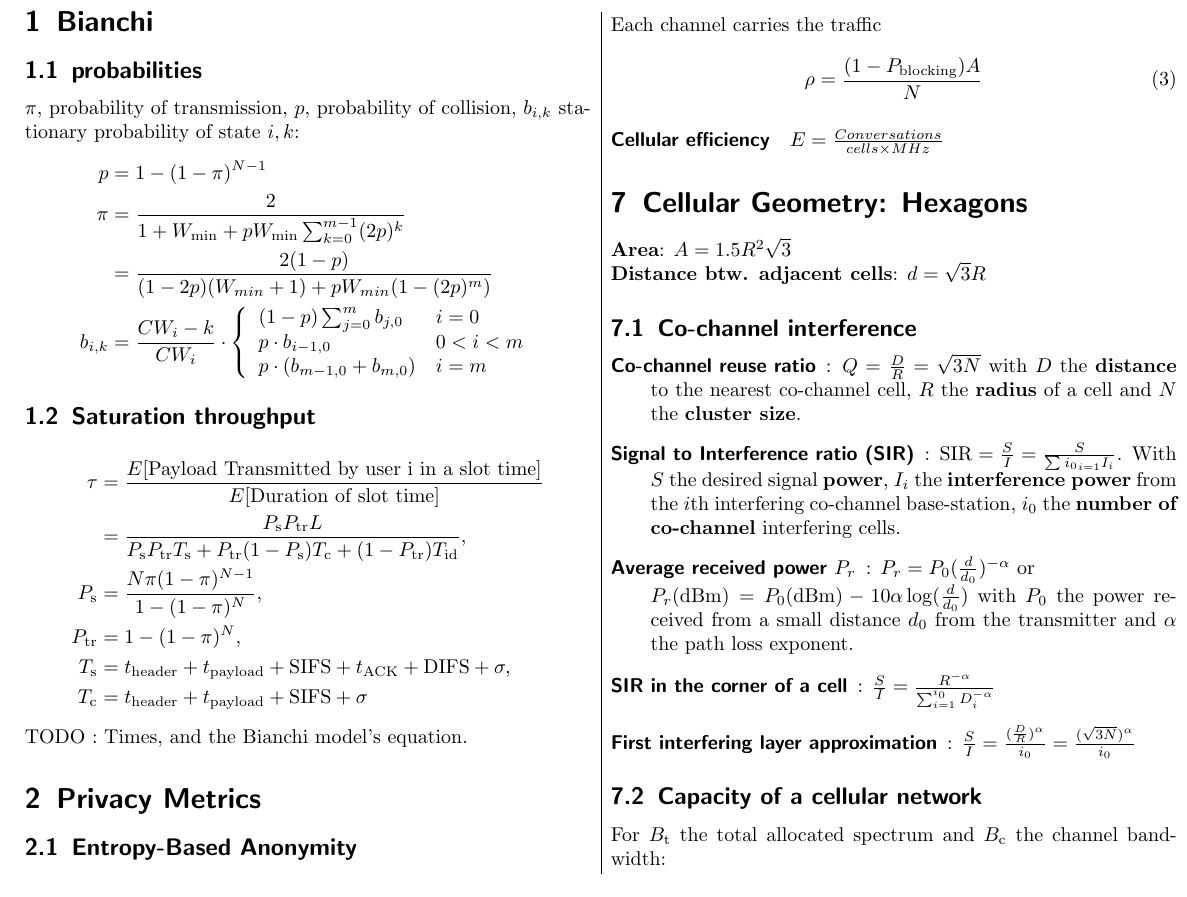
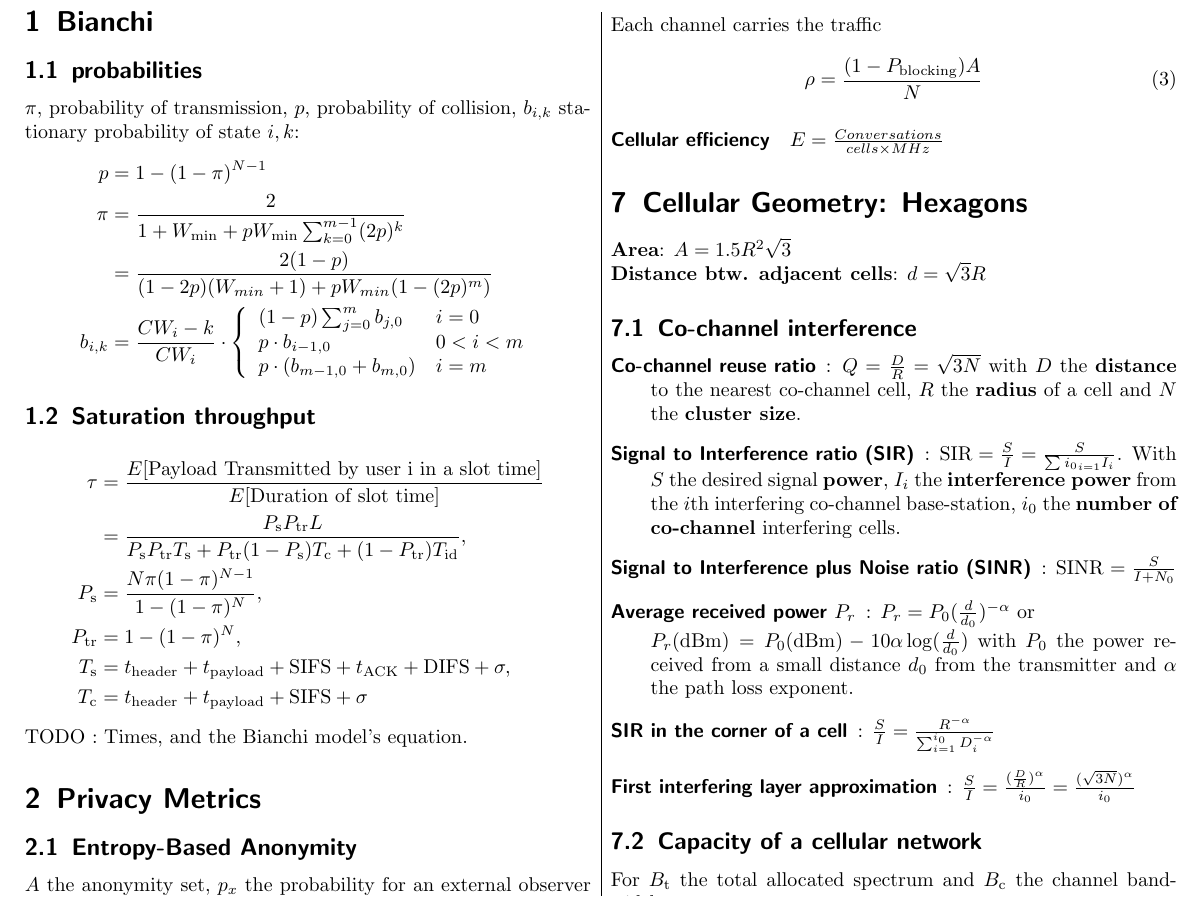
Before and after one commit to Shastick/mobnet2012, a LaTeX CV (resume.tex): part of page 1 of 2, cut so that both start at the same text. Compiled offline with pdfLaTeX.

Commit message:
Added simple SINR expression

```diff
--- a/resume.tex
+++ b/resume.tex
@@ -90,6 +90,8 @@ Each channel carries the traffic
 \item[Co-channel reuse ratio]: $Q = \frac{D}{R} = \sqrt{3N}$ with $D$ the \textbf{distance} to the nearest co-channel cell, $R$ the \textbf{radius} of a cell and $N$ the \textbf{cluster size}.
 
 \item[Signal to Interference ratio (SIR)]: $\textrm{SIR} = \frac{S}{I} = \frac{S}{\sum{i_0}_{i=1}I_i}$. With $S$ the desired signal \textbf{power}, $I_i$ the \textbf{interference power} from the $i$th interfering co-channel base-station, $i_0$ the \textbf{number of co-channel} interfering cells.
+
+\item[Signal to Interference plus Noise ratio (SINR)] : SINR $= \frac{S}{I + N_0}$
 
 \item[Average received power $P_r$]: $P_r = P_0(\frac{d}{d_0})^{-\alpha}$ or \\
 $P_r(\textrm{dBm}) = P_0(\textrm{dBm})-10\alpha\log(\frac{d}{d_0})$ with $P_0$ the power received from a small distance $d_0$ from the transmitter and $\alpha$ the path loss exponent.
```
